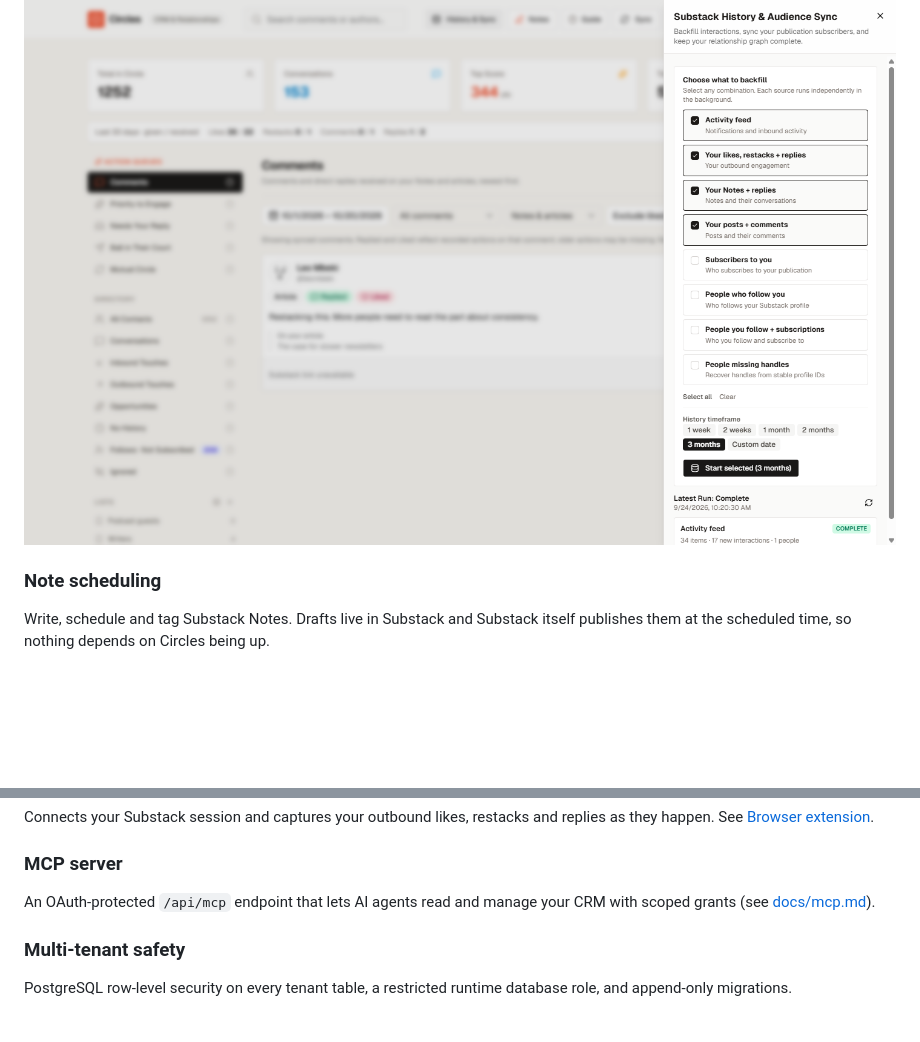
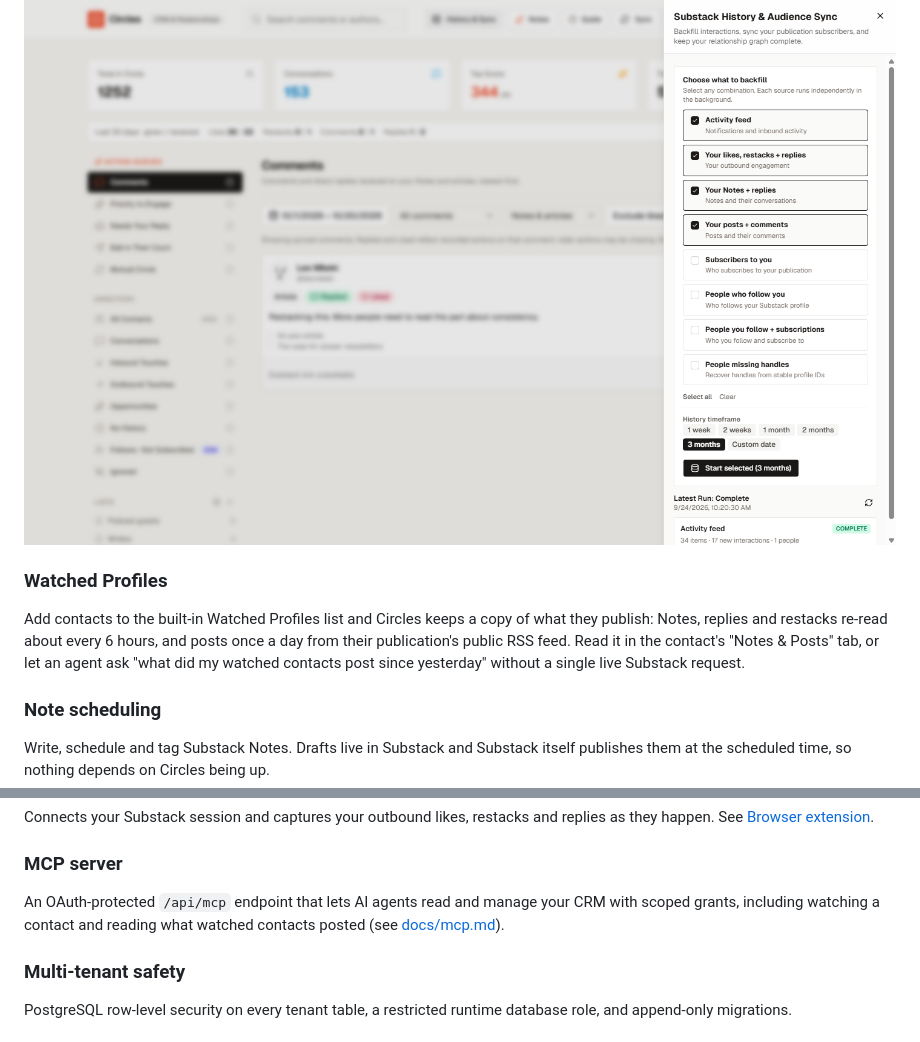
Before and after one commit to cucoleadan/circles-app, a Markdown page: README.md, 2 parts joined by grey strips. Rendered like a GitHub page; blank space fills up the shorter version.

Commit message:
docs(readme): describe Watched Profiles
Co-Authored-By: Claude Fable 5.2 <noreply@anthropic.com>

```diff
--- a/README.md
+++ b/README.md
@@ -58,6 +58,14 @@ streams Substack only partly exposes.
 
 ![Choosing sources and a timeframe for a history backfill](docs/screenshots/04-sync.png)
 
+### Watched Profiles
+
+Add contacts to the built-in Watched Profiles list and Circles keeps a copy of
+what they publish: Notes, replies and restacks re-read about every 6 hours, and
+posts once a day from their publication's public RSS feed. Read it in the
+contact's "Notes & Posts" tab, or let an agent ask "what did my watched
+contacts post since yesterday" without a single live Substack request.
+
 ### Note scheduling
 
 Write, schedule and tag Substack Notes. Drafts live in Substack and Substack
@@ -74,7 +82,8 @@ replies as they happen. See [Browser extension](#browser-extension).
 ### MCP server
 
 An OAuth-protected `/api/mcp` endpoint that lets AI agents read and manage your
-CRM with scoped grants (see [docs/mcp.md](docs/mcp.md)).
+CRM with scoped grants, including watching a contact and reading what watched
+contacts posted (see [docs/mcp.md](docs/mcp.md)).
 
 ### Multi-tenant safety
 
```
